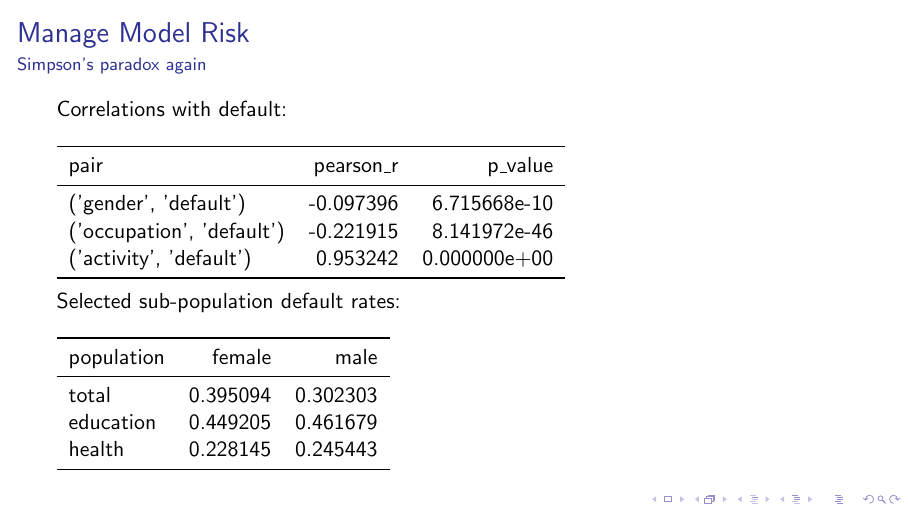
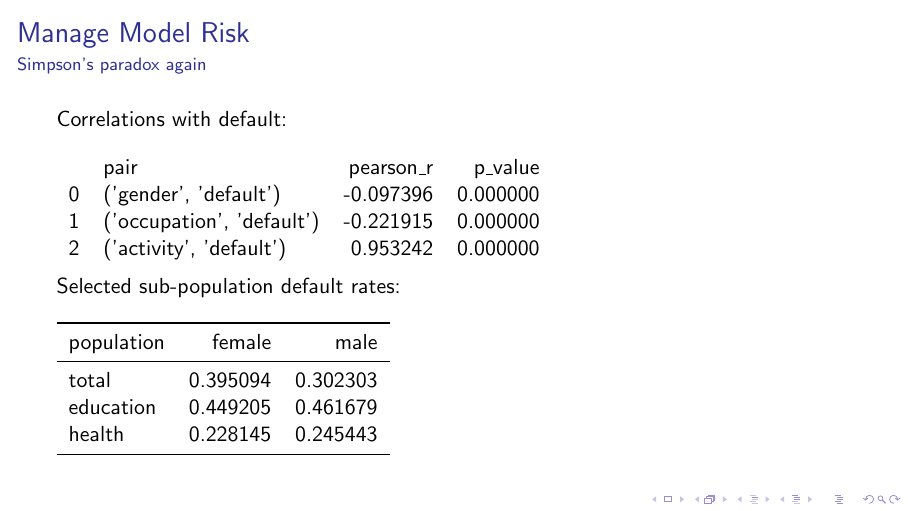
Before and after one commit to munichpavel/risk-ai-workshop, LaTeX slides (slides/risk-and-ai-in-practice/risk-ai-practice.tex, which reads slides/risk-and-ai-in-practice/graphics/correlation-default-rates.tex): page 5 of 15. Compiled offline with pdfLaTeX.

Commit message:
Escape model-selection notebook table output column names
to avoid latex compile error (or manual work-around to avoid it).

```diff
--- a/slides/risk-and-ai-in-practice/graphics/correlation-default-rates.tex
+++ b/slides/risk-and-ai-in-practice/graphics/correlation-default-rates.tex
@@ -1,9 +1,6 @@
-\begin{tabular}{lrr}
-\toprule
-                     pair &  pearson\_r &      p\_value \\
-\midrule
-    ('gender', 'default') &  -0.097396 & 6.715668e-10 \\
-('occupation', 'default') &  -0.221915 & 8.141972e-46 \\
-  ('activity', 'default') &   0.953242 & 0.000000e+00 \\
-\bottomrule
+\begin{tabular}{llrr}
+ & pair & pearson\_r & p\_value \\
+0 & ('gender', 'default') & -0.097396 & 0.000000 \\
+1 & ('occupation', 'default') & -0.221915 & 0.000000 \\
+2 & ('activity', 'default') & 0.953242 & 0.000000 \\
 \end{tabular}
```
Also changed, not shown: 1 other file.
